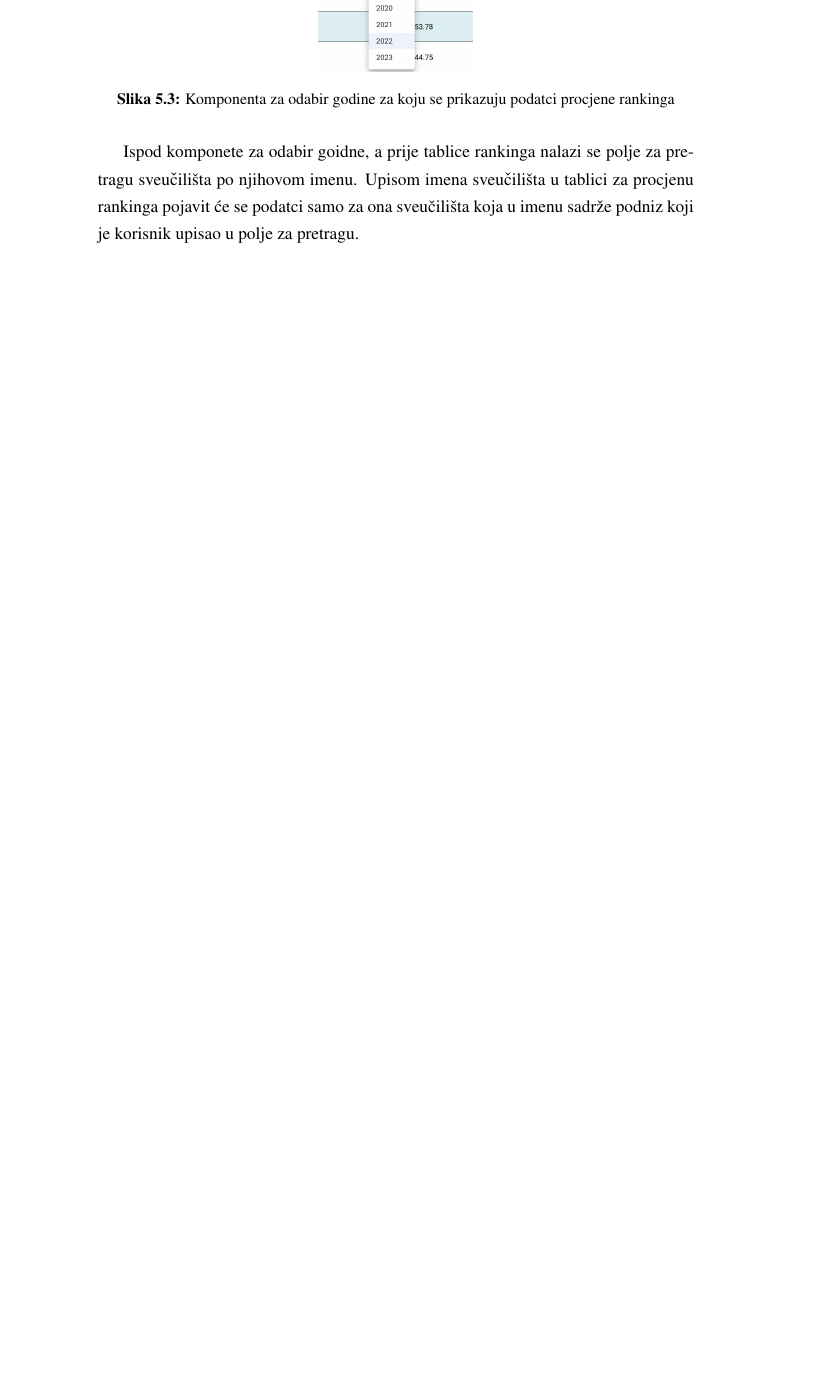
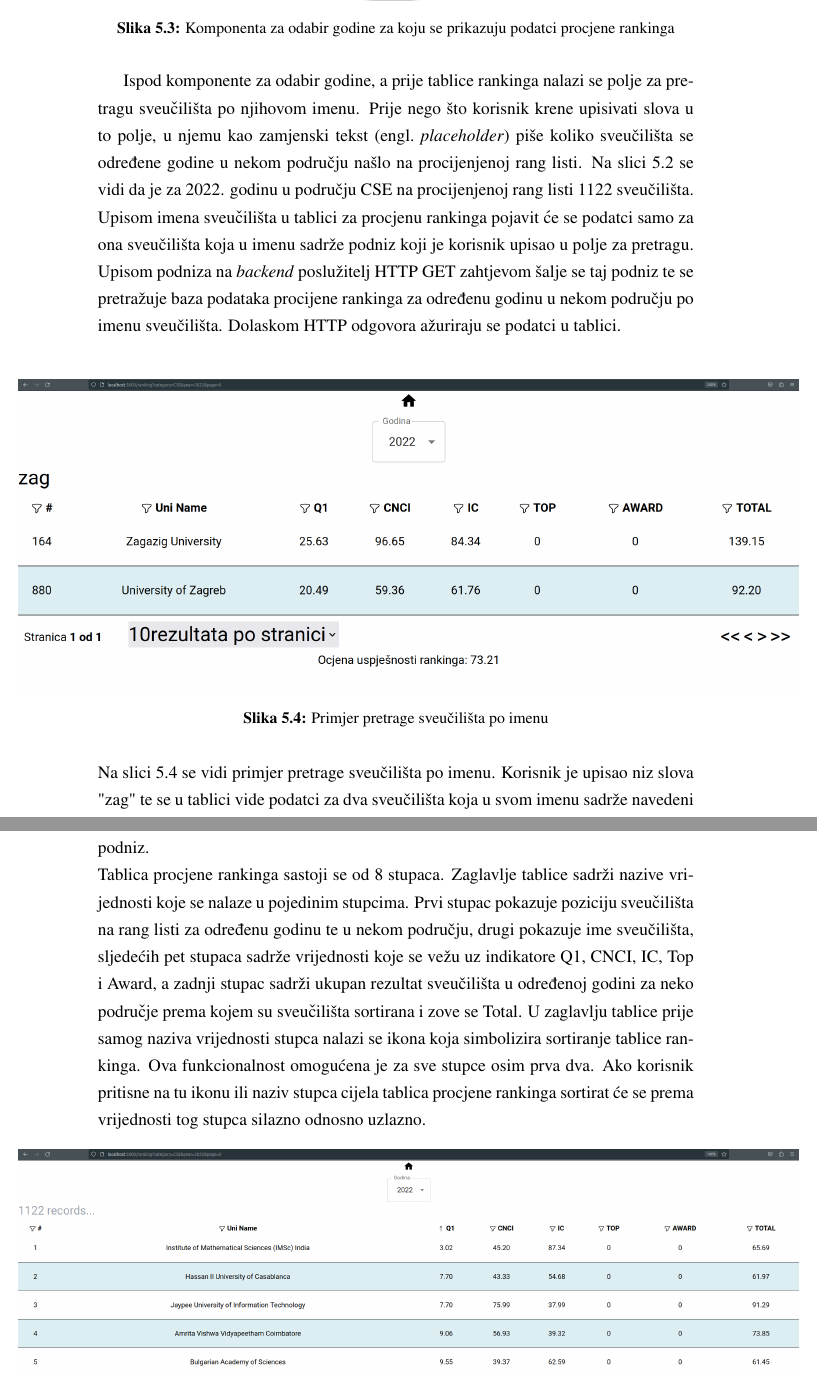
Before and after one commit to ivanbilobrk/ZavrsniRad, a LaTeX thesis (zavrsni.tex): part of page 22 of 25 before the commit and two parts of pages 22 and 23 of 28 after it, the two joined at a grey line, cut so that both start at the same text, the shorter picture padded with empty space. The pictures show the PDF file zavrsni.pdf that the author committed with the source.

Commit message:
dokumentacija

```diff
--- a/zavrsni.tex
+++ b/zavrsni.tex
@@ -373,11 +373,32 @@ s popisom godina od 2017. godine do trenutne godine.
        \label{fig:select}
        \end{figure}
 Početna godina je 2017. jer od te godine su dostupne rang liste na stranici
-Shanghai Ranking. Kada korisnik odabere jednu od ponuđenih godina u URL-u se mijenja parametar \emph{year}, šalje se GET zahtjev na \emph{backend}
-poslužitelj te se ažurira tablica procjene rankinga s podatcima za odabranu godinu.\newpage Ispod komponete za odabir goidne, a prije tablice rankinga
-nalazi se polje za pretragu sveučilišta po njihovom imenu. Upisom imena sveučilišta u tablici za procjenu rankinga pojavit će se podatci samo za ona sveučilišta
-koja u imenu sadrže podniz koji je korisnik upisao u polje za pretragu.
-
-
-
-
+Shanghai Ranking. Kada korisnik odabere jednu od ponuđenih godina u URL-u se mijenja parametar \emph{year}, šalje se HTTP GET zahtjev na \emph{backend}
+poslužitelj te se ažurira tablica procjene rankinga s podatcima za odabranu godinu koje \emph{backend} poslužitelj poašlje u HTTP odgovoru \engl{response}.
+\newpage Ispod komponente za odabir godine, a prije tablice rankinga
+nalazi se polje za pretragu sveučilišta po njihovom imenu. Prije nego što korisnik krene upisivati slova u to polje, u njemu kao zamjenski tekst \engl{placeholder}
+piše koliko sveučilišta se određene godine u nekom području našlo na procijenjenoj rang listi. Na slici \ref{fig:tablica} se vidi da je za 2022. godinu u području CSE
+na procijenjenoj rang listi 1122 sveučilišta.
+Upisom imena sveučilišta u tablici za procjenu rankinga pojavit će se podatci samo za ona sveučilišta
+koja u imenu sadrže podniz koji je korisnik upisao u polje za pretragu. Upisom podniza na \emph{backend} poslužitelj HTTP GET zahtjevom šalje se taj podniz te se
+pretražuje baza podataka procijene rankinga za određenu godinu u nekom području po imenu sveučilišta. Dolaskom HTTP odgovora ažuriraju se podatci u tablici.\\
+\begin{figure}[htb]
+    \hspace*{-2cm}
+       \includegraphics[scale=0.21]{search.png}
+       \caption{Primjer pretrage sveučilišta po imenu}
+       \label{fig:search}
+       \end{figure}
+\\Na slici \ref{fig:search} se vidi primjer pretrage sveučilišta po imenu. Korisnik je upisao niz slova "zag" te se u tablici vide podatci za dva sveučilišta
+koja u svom imenu sadrže navedeni podniz.
+\\Tablica procjene rankinga sastoji se od 8 stupaca. Zaglavlje tablice sadrži nazive vrijednosti koje se nalaze u pojedinim stupcima.
+Prvi stupac pokazuje poziciju sveučilišta na rang listi za određenu godinu te u nekom području, drugi
+pokazuje ime sveučilišta, sljedećih pet stupaca sadrže vrijednosti koje se vežu uz indikatore Q1, CNCI, IC, Top i Award, a zadnji stupac sadrži ukupan rezultat sveučilišta
+u određenoj godini za neko područje prema kojem su sveučilišta sortirana i zove se Total. U zaglavlju tablice prije samog naziva vrijednosti stupca nalazi se ikona koja simbolizira
+sortiranje tablice rankinga. Ova funkcionalnost omogućena je za sve stupce osim prva dva. Ako korisnik pritisne na tu ikonu ili naziv stupca cijela tablica
+procjene rankinga sortirat će se prema vrijednosti tog stupca silazno odnosno uzlazno.
+\begin{figure}[htb]
+    \hspace*{-2cm}
+       \includegraphics[scale=0.21]{sort1.png}
+       \caption{Primjer uzlaznog sortiranja tablice procjene rankinga prema vrijednosti indikatora Q1}
+       \label{fig:sort1}
+       \end{figure}
@@ -383,0 +413,7 @@ koja u imenu sadrže podniz koji je korisnik upisao u polje za pretragu.
+    \hspace*{-2cm}
+       \includegraphics[scale=0.21]{sort2.png}
+       \caption{Primjer silaznog sortiranja tablice procjene rankinga prema vrijednosti indikatora Q1}
+       \label{fig:sort2}
+       \end{figure}
+\\\engl{Default} sortiranje je silazno prema vrijednosti stupca Total jer se tako dobije rang lista sveučilišta od najboljih prema najgorim uzimajući u obzir sve
+vrijednosti koje se vežu uz pojedine indikatore.
@@ -383,0 +428 @@ koja u imenu sadrže podniz koji je korisnik upisao u polje za pretragu.
+    \centering
```
Also changed, not shown: brojstranica.png (added), navigiranje.png (added), search.png (added), sort1.png (added), sort2.png (added), stranica.png (added), zavrsni.pdf, zavrsni.tex (47 more changed lines), 7 other files.
